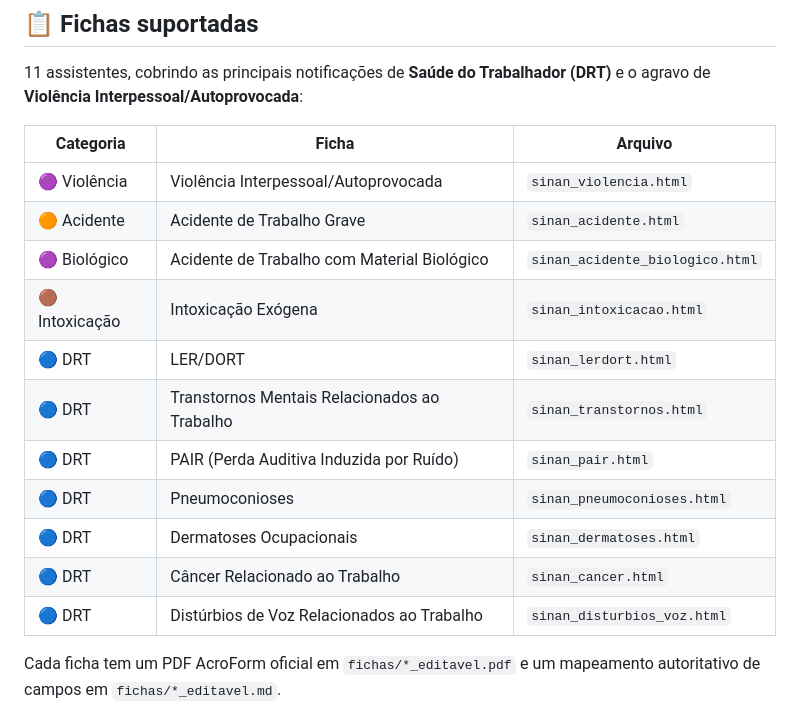
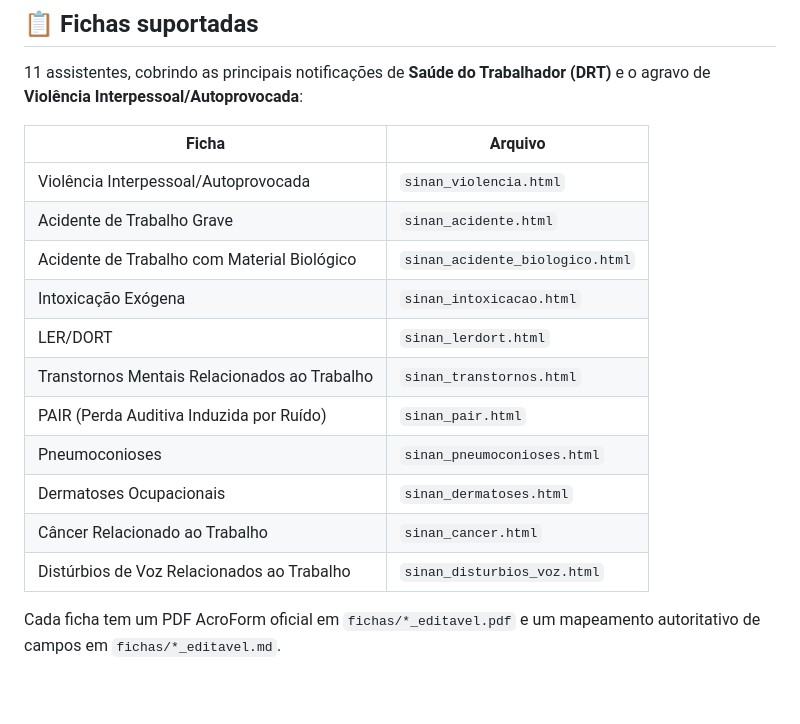
Before and after one commit to hiagowms/assistente-sinan, a Markdown page: README.md, the part around the change. Rendered like a GitHub page; blank space fills up the shorter version.

Commit message:
docs: remover coluna Categoria da tabela de fichas
Co-Authored-By: Claude Opus 4.7 <noreply@anthropic.com>

```diff
--- a/README.md
+++ b/README.md
@@ -49,19 +49,19 @@ Nada é enviado para servidor. Tudo roda no seu navegador.
 
 11 assistentes, cobrindo as principais notificações de **Saúde do Trabalhador (DRT)** e o agravo de **Violência Interpessoal/Autoprovocada**:
 
-| Categoria | Ficha | Arquivo |
-|---|---|---|
-| 🟣 Violência | Violência Interpessoal/Autoprovocada | `sinan_violencia.html` |
-| 🟠 Acidente | Acidente de Trabalho Grave | `sinan_acidente.html` |
-| 🟣 Biológico | Acidente de Trabalho com Material Biológico | `sinan_acidente_biologico.html` |
-| 🟤 Intoxicação | Intoxicação Exógena | `sinan_intoxicacao.html` |
-| 🔵 DRT | LER/DORT | `sinan_lerdort.html` |
-| 🔵 DRT | Transtornos Mentais Relacionados ao Trabalho | `sinan_transtornos.html` |
-| 🔵 DRT | PAIR (Perda Auditiva Induzida por Ruído) | `sinan_pair.html` |
-| 🔵 DRT | Pneumoconioses | `sinan_pneumoconioses.html` |
-| 🔵 DRT | Dermatoses Ocupacionais | `sinan_dermatoses.html` |
-| 🔵 DRT | Câncer Relacionado ao Trabalho | `sinan_cancer.html` |
-| 🔵 DRT | Distúrbios de Voz Relacionados ao Trabalho | `sinan_disturbios_voz.html` |
+| Ficha | Arquivo |
+|---|---|
+| Violência Interpessoal/Autoprovocada | `sinan_violencia.html` |
+| Acidente de Trabalho Grave | `sinan_acidente.html` |
+| Acidente de Trabalho com Material Biológico | `sinan_acidente_biologico.html` |
+| Intoxicação Exógena | `sinan_intoxicacao.html` |
+| LER/DORT | `sinan_lerdort.html` |
+| Transtornos Mentais Relacionados ao Trabalho | `sinan_transtornos.html` |
+| PAIR (Perda Auditiva Induzida por Ruído) | `sinan_pair.html` |
+| Pneumoconioses | `sinan_pneumoconioses.html` |
+| Dermatoses Ocupacionais | `sinan_dermatoses.html` |
+| Câncer Relacionado ao Trabalho | `sinan_cancer.html` |
+| Distúrbios de Voz Relacionados ao Trabalho | `sinan_disturbios_voz.html` |
 
 Cada ficha tem um PDF AcroForm oficial em `fichas/*_editavel.pdf` e um mapeamento autoritativo de campos em `fichas/*_editavel.md`.
 
```
